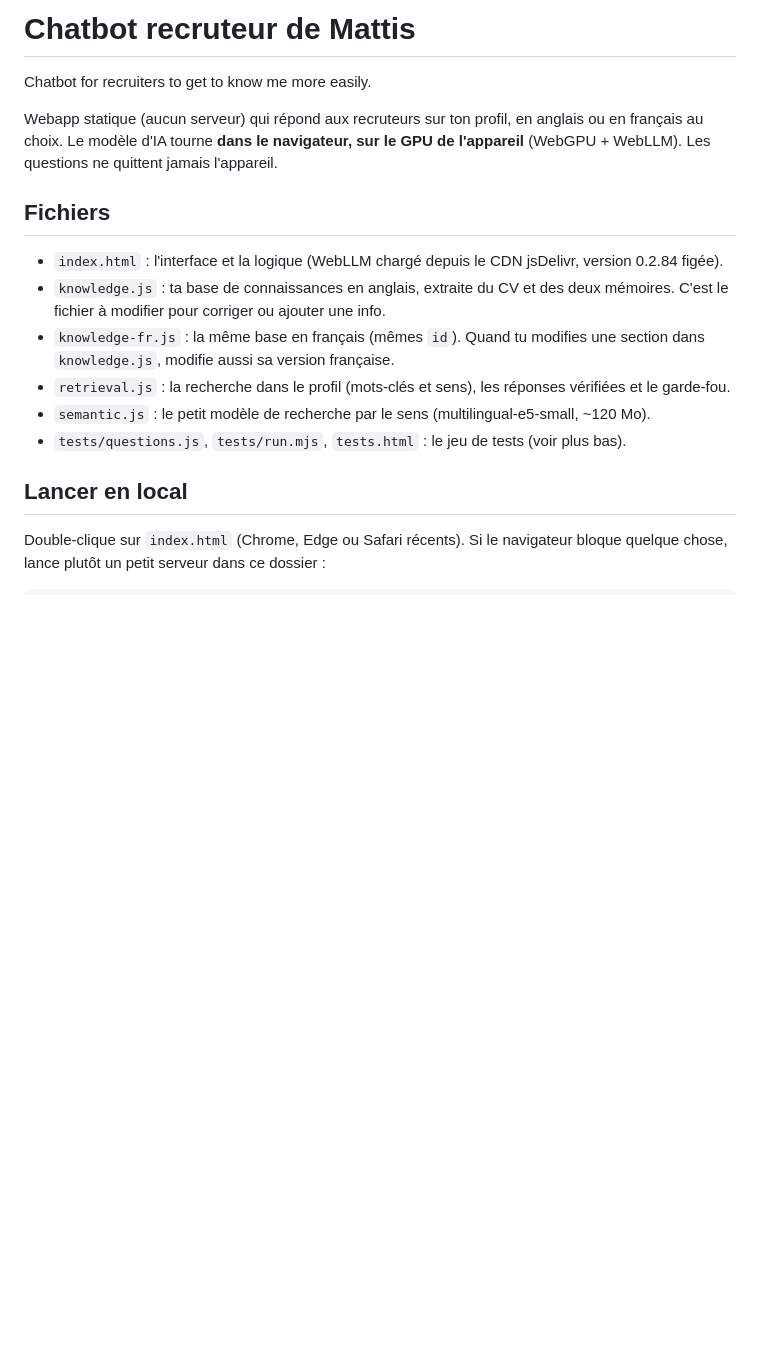
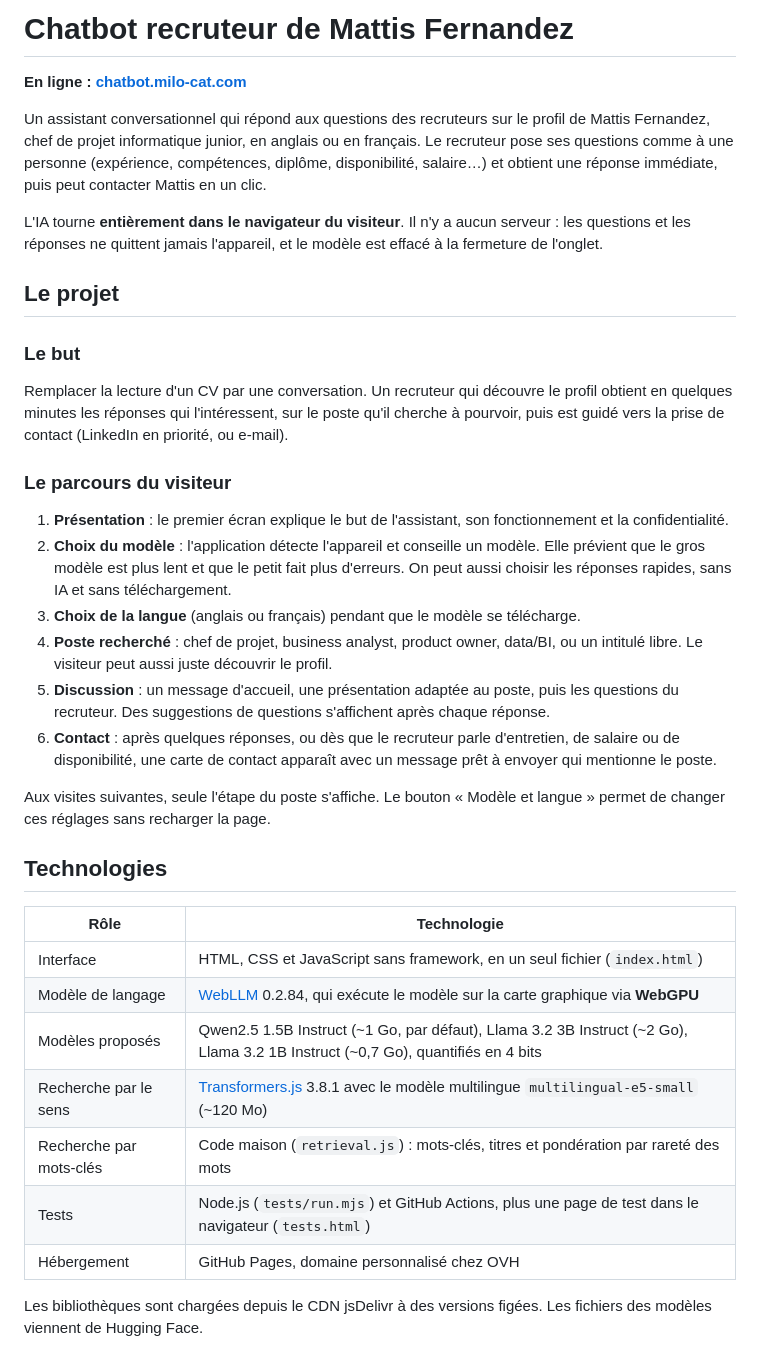
Before and after one commit to mallus01/chatbot, a Markdown page: README.md, the part around one of its changes. Drawn GitHub-style; blank space fills up the shorter version.

```diff
--- a/README.md
+++ b/README.md
@@ -1,16 +1,37 @@
-# Chatbot recruteur de Mattis
+# Chatbot recruteur de Mattis Fernandez
 
-Chatbot for recruiters to get to know me more easily.
+**En ligne : [chatbot.milo-cat.com](https://chatbot.milo-cat.com)**
 
-Webapp statique (aucun serveur) qui répond aux recruteurs sur ton profil, en anglais ou en français au choix. Le modèle d'IA tourne **dans le navigateur, sur le GPU de l'appareil** (WebGPU + WebLLM). Les questions ne quittent jamais l'appareil.
+Un assistant conversationnel qui répond aux questions des recruteurs sur le profil de Mattis Fernandez, chef de projet informatique junior, en anglais ou en français. Le recruteur pose ses questions comme à une personne (expérience, compétences, diplôme, disponibilité, salaire…) et obtient une réponse immédiate, puis peut contacter Mattis en un clic.
 
-## Fichiers
-- `index.html` : l'interface et la logique (WebLLM chargé depuis le CDN jsDelivr, version 0.2.84 figée).
-- `knowledge.js` : ta base de connaissances en anglais, extraite du CV et des deux mémoires. C'est le fichier à modifier pour corriger ou ajouter une info.
-- `knowledge-fr.js` : la même base en français (mêmes `id`). Quand tu modifies une section dans `knowledge.js`, modifie aussi sa version française.
-- `retrieval.js` : la recherche dans le profil (mots-clés et sens), les réponses vérifiées et le garde-fou.
-- `semantic.js` : le petit modèle de recherche par le sens (multilingual-e5-small, ~120 Mo).
-- `tests/questions.js`, `tests/run.mjs`, `tests.html` : le jeu de tests (voir plus bas).
+L'IA tourne **entièrement dans le navigateur du visiteur**. Il n'y a aucun serveur : les questions et les réponses ne quittent jamais l'appareil, et le modèle est effacé à la fermeture de l'onglet.
 
-## Lancer en local
-Double-clique sur `index.html` (Chrome, Edge ou Safari récents). Si le navigateur bloque quelque chose, lance plutôt un petit serveur dans ce dossier :
+## Le projet
+
+### Le but
+Remplacer la lecture d'un CV par une conversation. Un recruteur qui découvre le profil obtient en quelques minutes les réponses qui l'intéressent, sur le poste qu'il cherche à pourvoir, puis est guidé vers la prise de contact (LinkedIn en priorité, ou e-mail).
+
+### Le parcours du visiteur
+1. **Présentation** : le premier écran explique le but de l'assistant, son fonctionnement et la confidentialité.
+2. **Choix du modèle** : l'application détecte l'appareil et conseille un modèle. Elle prévient que le gros modèle est plus lent et que le petit fait plus d'erreurs. On peut aussi choisir les réponses rapides, sans IA et sans téléchargement.
+3. **Choix de la langue** (anglais ou français) pendant que le modèle se télécharge.
+4. **Poste recherché** : chef de projet, business analyst, product owner, data/BI, ou un intitulé libre. Le visiteur peut aussi juste découvrir le profil.
+5. **Discussion** : un message d'accueil, une présentation adaptée au poste, puis les questions du recruteur. Des suggestions de questions s'affichent après chaque réponse.
+6. **Contact** : après quelques réponses, ou dès que le recruteur parle d'entretien, de salaire ou de disponibilité, une carte de contact apparaît avec un message prêt à envoyer qui mentionne le poste.
+
+Aux visites suivantes, seule l'étape du poste s'affiche. Le bouton « Modèle et langue » permet de changer ces réglages sans recharger la page.
+
+## Technologies
+
+| Rôle | Technologie |
+|---|---|
+| Interface | HTML, CSS et JavaScript sans framework, en un seul fichier (`index.html`) |
+| Modèle de langage | [WebLLM](https://github.com/mlc-ai/web-llm) 0.2.84, qui exécute le modèle sur la carte graphique via **WebGPU** |
+| Modèles proposés | Qwen2.5 1.5B Instruct (~1 Go, par défaut), Llama 3.2 3B Instruct (~2 Go), Llama 3.2 1B Instruct (~0,7 Go), quantifiés en 4 bits |
+| Recherche par le sens | [Transformers.js](https://github.com/huggingface/transformers.js) 3.8.1 avec le modèle multilingue `multilingual-e5-small` (~120 Mo) |
+| Recherche par mots-clés | Code maison (`retrieval.js`) : mots-clés, titres et pondération par rareté des mots |
+| Tests | Node.js (`tests/run.mjs`) et GitHub Actions, plus une page de test dans le navigateur (`tests.html`) |
+| Hébergement | GitHub Pages, domaine personnalisé chez OVH |
+
+Les bibliothèques sont chargées depuis le CDN jsDelivr à des versions figées. Les fichiers des modèles viennent de Hugging Face.
+
```
Also changed, not shown: other parts of README.md (+53 -37 lines).
